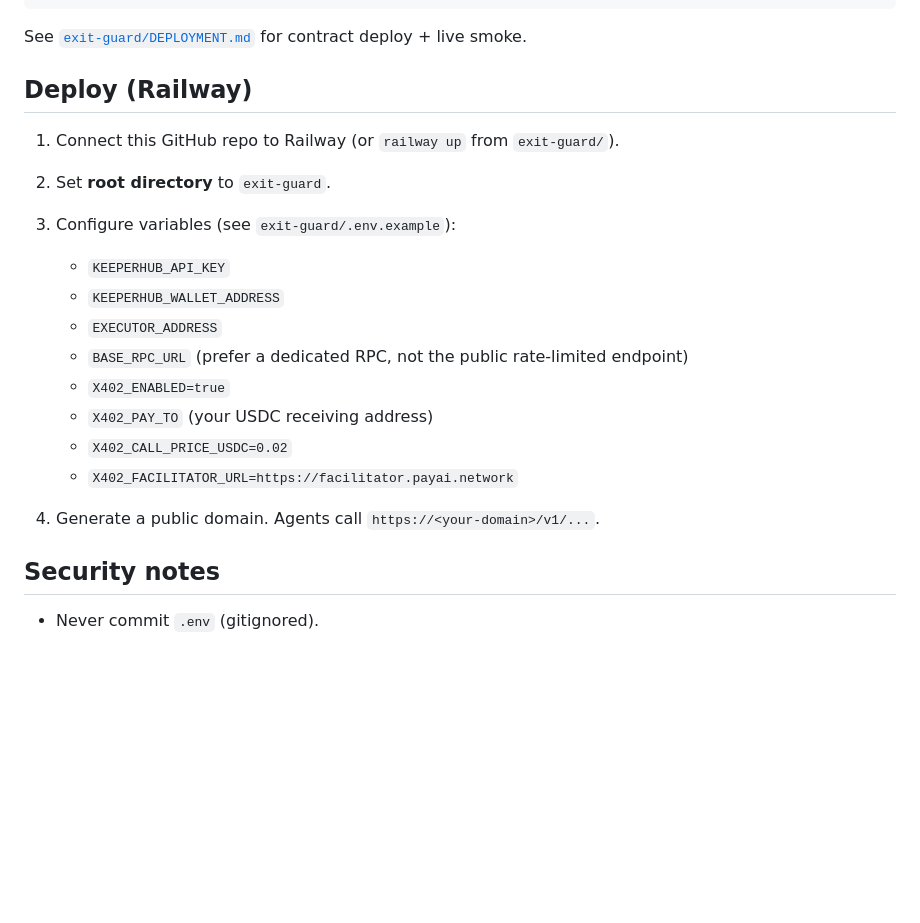
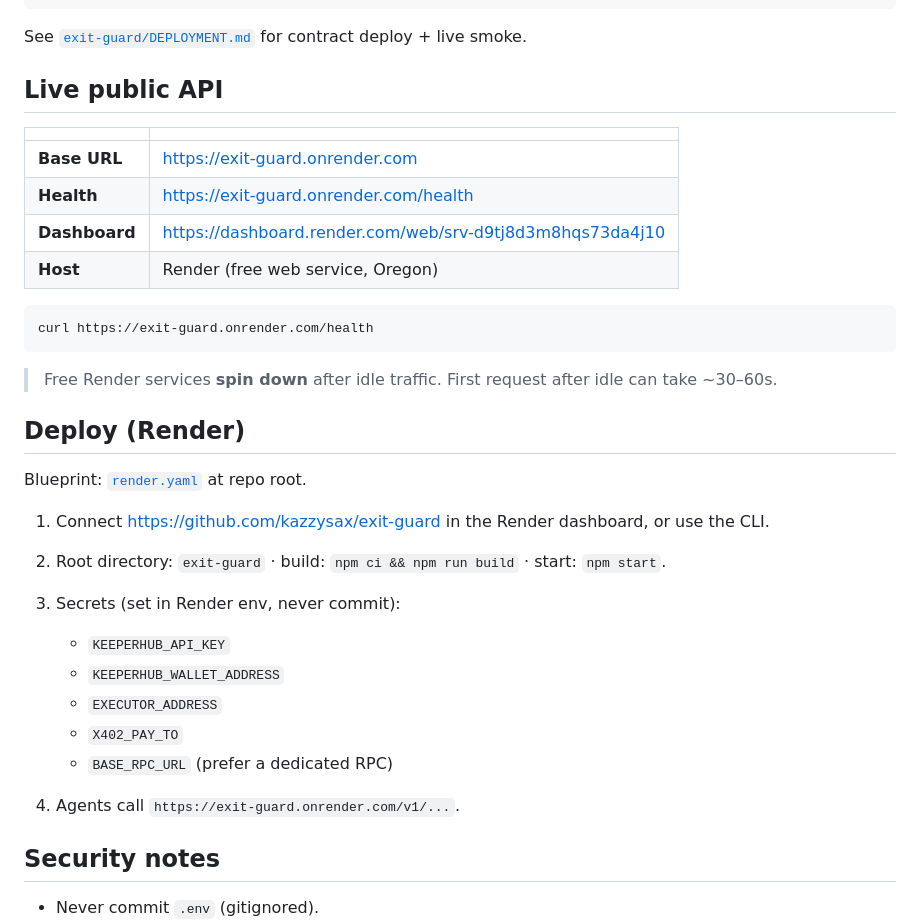
Before and after one commit to kazzysax/exit-guard, a Markdown page: README.md, the part around the change. Rendered like a GitHub page; blank space fills up the shorter version.

Commit message:
Document live Render URL for Exit Guard

````diff
--- a/README.md
+++ b/README.md
@@ -70,22 +70,36 @@ npm run dev            # http://localhost:8787
 
 See [`exit-guard/DEPLOYMENT.md`](exit-guard/DEPLOYMENT.md) for contract deploy + live smoke.
 
-## Deploy (Railway)
+## Live public API
 
-1. Connect this GitHub repo to Railway (or `railway up` from `exit-guard/`).
-2. Set **root directory** to `exit-guard`.
-3. Configure variables (see `exit-guard/.env.example`):
+| | |
+|--|--|
+| **Base URL** | https://exit-guard.onrender.com |
+| **Health** | https://exit-guard.onrender.com/health |
+| **Dashboard** | https://dashboard.render.com/web/srv-d9tj8d3m8hqs73da4j10 |
+| **Host** | Render (free web service, Oregon) |
+
+```bash
+curl https://exit-guard.onrender.com/health
+```
+
+> Free Render services **spin down** after idle traffic. First request after idle can take ~30–60s.
+
+## Deploy (Render)
+
+Blueprint: [`render.yaml`](render.yaml) at repo root.
+
+1. Connect https://github.com/kazzysax/exit-guard in the Render dashboard, or use the CLI.
+2. Root directory: `exit-guard` · build: `npm ci && npm run build` · start: `npm start`.
+3. Secrets (set in Render env, never commit):
 
    - `KEEPERHUB_API_KEY`
    - `KEEPERHUB_WALLET_ADDRESS`
    - `EXECUTOR_ADDRESS`
-   - `BASE_RPC_URL` (prefer a dedicated RPC, not the public rate-limited endpoint)
-   - `X402_ENABLED=true`
-   - `X402_PAY_TO` (your USDC receiving address)
-   - `X402_CALL_PRICE_USDC=0.02`
-   - `X402_FACILITATOR_URL=https://facilitator.payai.network`
+   - `X402_PAY_TO`
+   - `BASE_RPC_URL` (prefer a dedicated RPC)
 
-4. Generate a public domain. Agents call `https://<your-domain>/v1/...`.
+4. Agents call `https://exit-guard.onrender.com/v1/...`.
 
 ## Security notes
 
````
